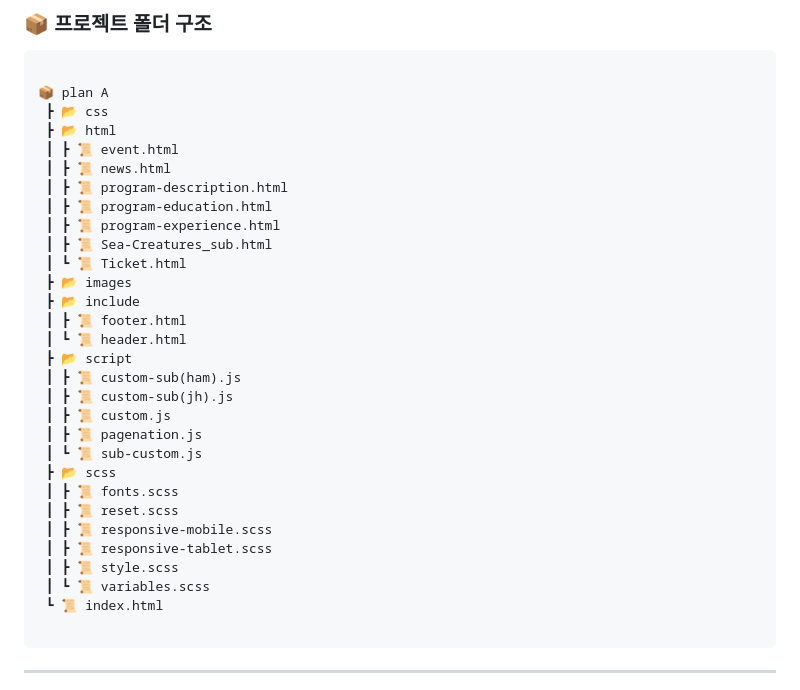
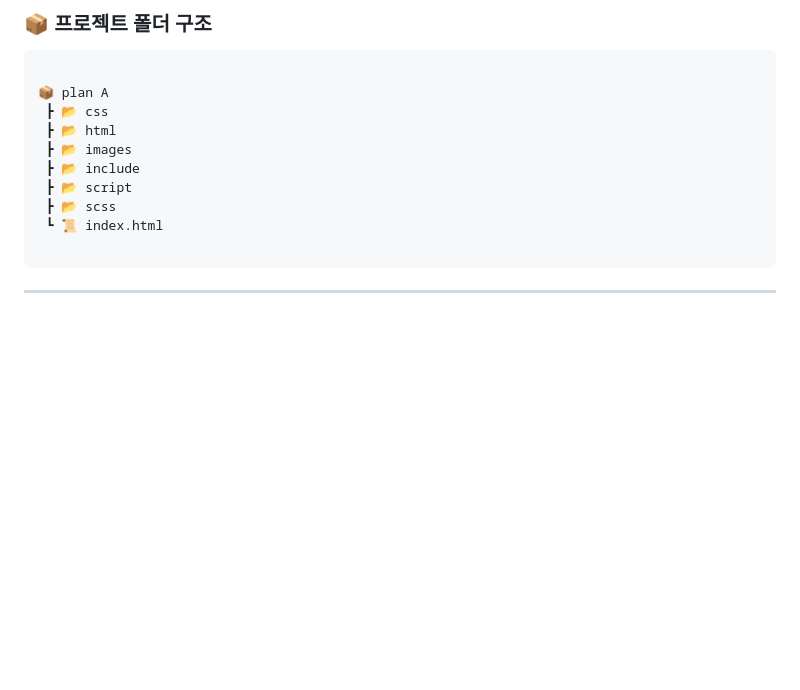
Before and after one commit to Siblin123/aquarium, a Markdown page: README.md, the part around the change. Rendered like a GitHub page; blank space fills up the shorter version.

```diff
--- a/README.md
+++ b/README.md
@@ -40,30 +40,10 @@
 📦 plan A
  ┣ 📂 css
  ┣ 📂 html
- ┃ ┣ 📜 event.html
- ┃ ┣ 📜 news.html
- ┃ ┣ 📜 program-description.html
- ┃ ┣ 📜 program-education.html
- ┃ ┣ 📜 program-experience.html
- ┃ ┣ 📜 Sea-Creatures_sub.html
- ┃ ┗ 📜 Ticket.html
  ┣ 📂 images
  ┣ 📂 include
- ┃ ┣ 📜 footer.html
- ┃ ┗ 📜 header.html
  ┣ 📂 script
- ┃ ┣ 📜 custom-sub(ham).js
- ┃ ┣ 📜 custom-sub(jh).js
- ┃ ┣ 📜 custom.js
- ┃ ┣ 📜 pagenation.js
- ┃ ┗ 📜 sub-custom.js
  ┣ 📂 scss
- ┃ ┣ 📜 fonts.scss
- ┃ ┣ 📜 reset.scss
- ┃ ┣ 📜 responsive-mobile.scss
- ┃ ┣ 📜 responsive-tablet.scss
- ┃ ┣ 📜 style.scss
- ┃ ┗ 📜 variables.scss
  ┗ 📜 index.html
 
 </pre>
```
